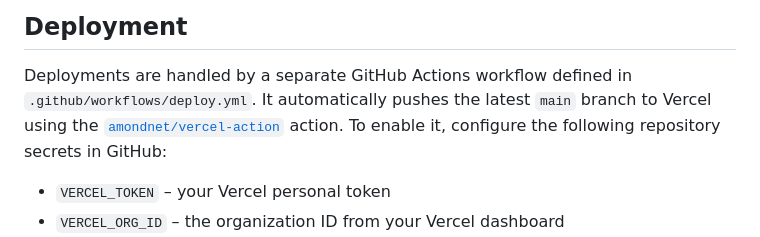
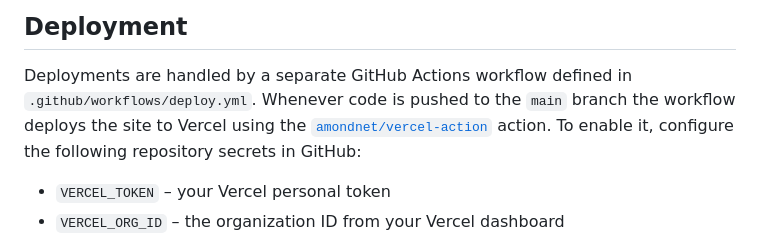
Before and after one commit to fderuiter/face_stretcher, a Markdown page: README.md, the part around the change. Rendered like a GitHub page.

Commit message:
Document automatic deployment

```diff
--- a/README.md
+++ b/README.md
@@ -105,8 +105,9 @@ and builds the production bundle on every push and pull request.
 
 ## Deployment
 Deployments are handled by a separate GitHub Actions workflow defined in
-`.github/workflows/deploy.yml`. It automatically pushes the latest `main` branch
-to Vercel using the [`amondnet/vercel-action`](https://github.com/amondnet/vercel-action)
+`.github/workflows/deploy.yml`. Whenever code is pushed to the `main` branch the
+workflow deploys the site to Vercel using the
+[`amondnet/vercel-action`](https://github.com/amondnet/vercel-action)
 action. To enable it, configure the following repository secrets in GitHub:
 
 - `VERCEL_TOKEN` – your Vercel personal token
```
Also changed, not shown: TASKS.md (+1 -1 lines).
